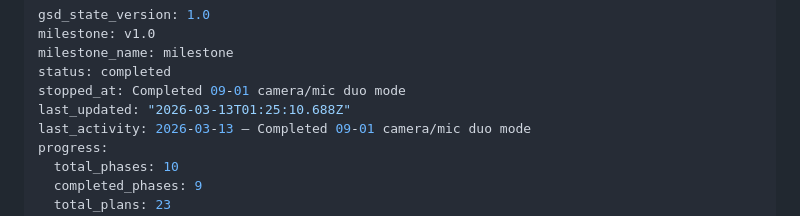
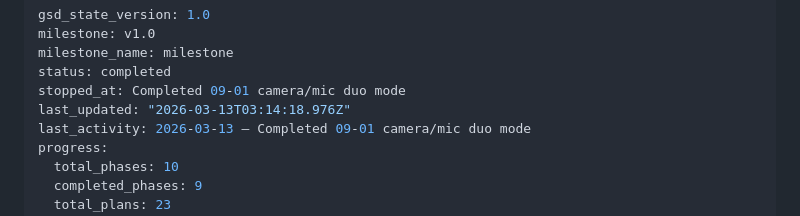
Before and after one commit to yamxavier-create/dominos_pr, a Markdown page: .planning/STATE.md, the part around the change. Rendered like a GitHub page.

Commit message:
docs(phase-09): complete phase execution

```diff
--- a/.planning/STATE.md
+++ b/.planning/STATE.md
@@ -4,7 +4,7 @@ milestone: v1.0
 milestone_name: milestone
 status: completed
 stopped_at: Completed 09-01 camera/mic duo mode
-last_updated: "2026-03-13T01:25:10.688Z"
+last_updated: "2026-03-13T03:14:18.976Z"
 last_activity: 2026-03-13 — Completed 09-01 camera/mic duo mode
 progress:
   total_phases: 10
```
Also changed, not shown: 1 other file.
